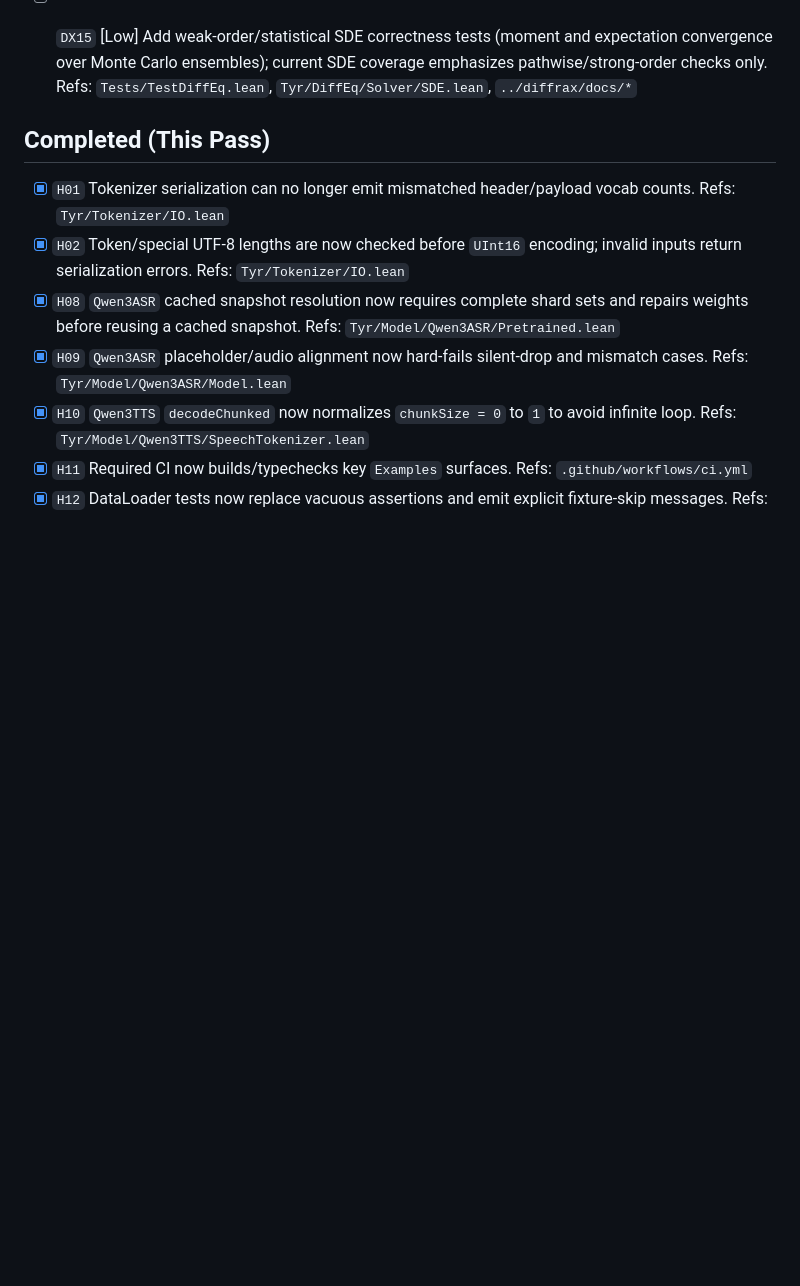
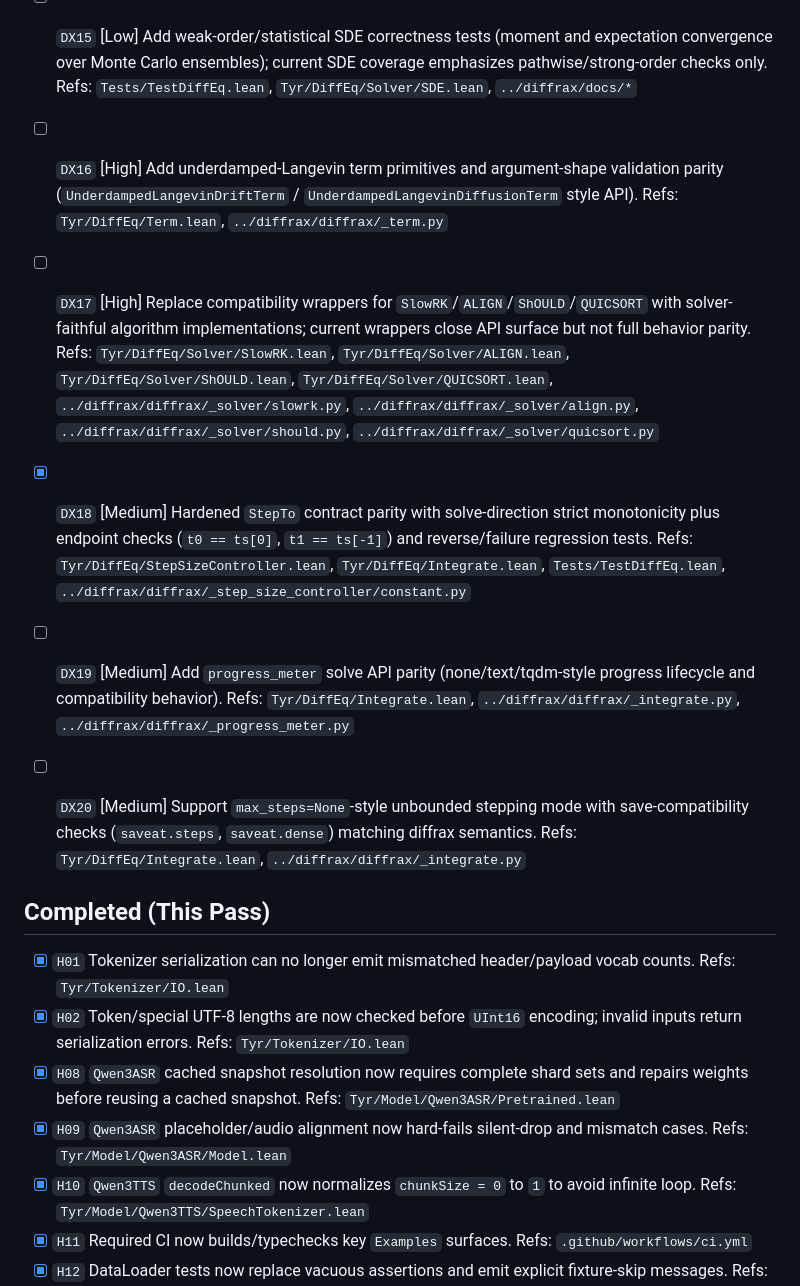
Before and after one commit to cpehle/tyr, a Markdown page: dev/issues.md, the part around the change. GitHub-like rendering; blank space fills up the shorter version.

Commit message:
docs(diffeq): track newly audited parity gaps DX16-DX20

```diff
--- a/dev/issues.md
+++ b/dev/issues.md
@@ -164,6 +164,16 @@ Reviewed: 2026-03-06 (`Tyr/DiffEq/*` vs `../diffrax/diffrax/*`, `../diffrax/docs
   Refs: `Tests/TestDiffEq.lean`, `Tyr/DiffEq/Solver/*.lean`, `../diffrax/diffrax/_solver/*`
 - [ ] `DX15` [Low] Add weak-order/statistical SDE correctness tests (moment and expectation convergence over Monte Carlo ensembles); current SDE coverage emphasizes pathwise/strong-order checks only.
   Refs: `Tests/TestDiffEq.lean`, `Tyr/DiffEq/Solver/SDE.lean`, `../diffrax/docs/*`
+- [ ] `DX16` [High] Add underdamped-Langevin term primitives and argument-shape validation parity (`UnderdampedLangevinDriftTerm` / `UnderdampedLangevinDiffusionTerm` style API).
+  Refs: `Tyr/DiffEq/Term.lean`, `../diffrax/diffrax/_term.py`
+- [ ] `DX17` [High] Replace compatibility wrappers for `SlowRK`/`ALIGN`/`ShOULD`/`QUICSORT` with solver-faithful algorithm implementations; current wrappers close API surface but not full behavior parity.
+  Refs: `Tyr/DiffEq/Solver/SlowRK.lean`, `Tyr/DiffEq/Solver/ALIGN.lean`, `Tyr/DiffEq/Solver/ShOULD.lean`, `Tyr/DiffEq/Solver/QUICSORT.lean`, `../diffrax/diffrax/_solver/slowrk.py`, `../diffrax/diffrax/_solver/align.py`, `../diffrax/diffrax/_solver/should.py`, `../diffrax/diffrax/_solver/quicsort.py`
+- [x] `DX18` [Medium] Hardened `StepTo` contract parity with solve-direction strict monotonicity plus endpoint checks (`t0 == ts[0]`, `t1 == ts[-1]`) and reverse/failure regression tests.
+  Refs: `Tyr/DiffEq/StepSizeController.lean`, `Tyr/DiffEq/Integrate.lean`, `Tests/TestDiffEq.lean`, `../diffrax/diffrax/_step_size_controller/constant.py`
+- [ ] `DX19` [Medium] Add `progress_meter` solve API parity (none/text/tqdm-style progress lifecycle and compatibility behavior).
+  Refs: `Tyr/DiffEq/Integrate.lean`, `../diffrax/diffrax/_integrate.py`, `../diffrax/diffrax/_progress_meter.py`
+- [ ] `DX20` [Medium] Support `max_steps=None`-style unbounded stepping mode with save-compatibility checks (`saveat.steps`, `saveat.dense`) matching diffrax semantics.
+  Refs: `Tyr/DiffEq/Integrate.lean`, `../diffrax/diffrax/_integrate.py`
 
 
 ## Completed (This Pass)
```
